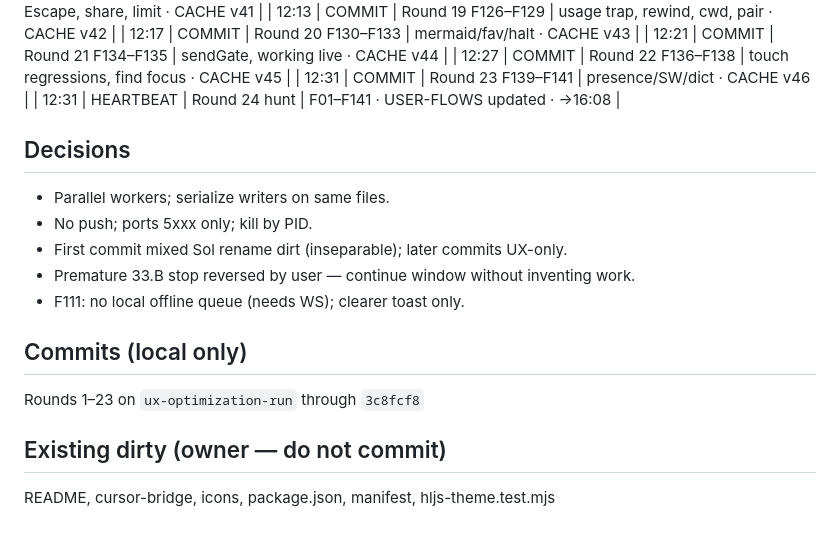
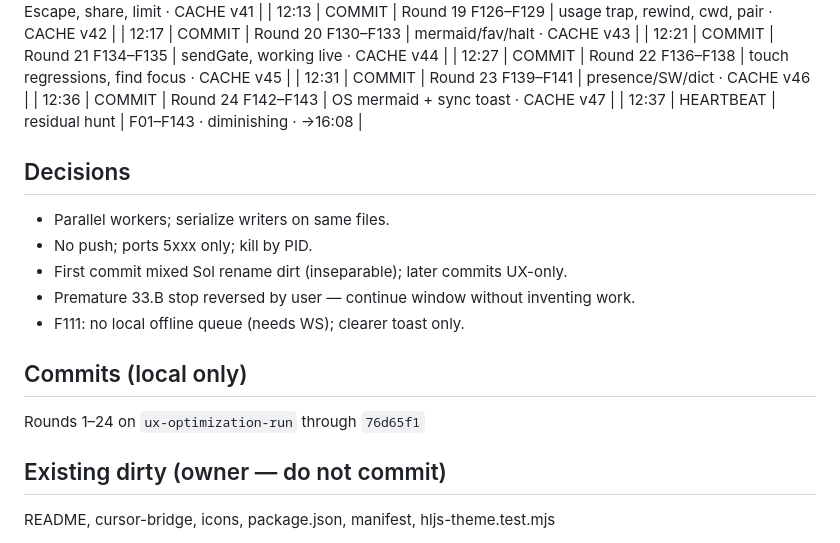
Before and after one commit to yaliby/Ai_linux_gui, a Markdown page: .cursor/RUN-LOG.md, the part around the change. Drawn GitHub-style.

Commit message:
heartbeat: סבב 25 — diminishing returns
Co-authored-by: Cursor <cursoragent@cursor.com>

```diff
--- a/.cursor/RUN-LOG.md
+++ b/.cursor/RUN-LOG.md
@@ -49,7 +49,8 @@ Planned stop: ~16:08 (full ~8h window — user override of premature 33.B stop)
 | 12:21 | COMMIT | Round 21 F134–F135 | sendGate, working live · CACHE v44 |
 | 12:27 | COMMIT | Round 22 F136–F138 | touch regressions, find focus · CACHE v45 |
 | 12:31 | COMMIT | Round 23 F139–F141 | presence/SW/dict · CACHE v46 |
-| 12:31 | HEARTBEAT | Round 24 hunt | F01–F141 · USER-FLOWS updated · →16:08 |
+| 12:36 | COMMIT | Round 24 F142–F143 | OS mermaid + sync toast · CACHE v47 |
+| 12:37 | HEARTBEAT | residual hunt | F01–F143 · diminishing · →16:08 |
 ## Decisions
 
 - Parallel workers; serialize writers on same files.
@@ -60,7 +61,7 @@ Planned stop: ~16:08 (full ~8h window — user override of premature 33.B stop)
 
 ## Commits (local only)
 
-Rounds 1–23 on `ux-optimization-run` through `3c8fcf8`
+Rounds 1–24 on `ux-optimization-run` through `76d65f1`
 
 ## Existing dirty (owner — do not commit)
 
```
